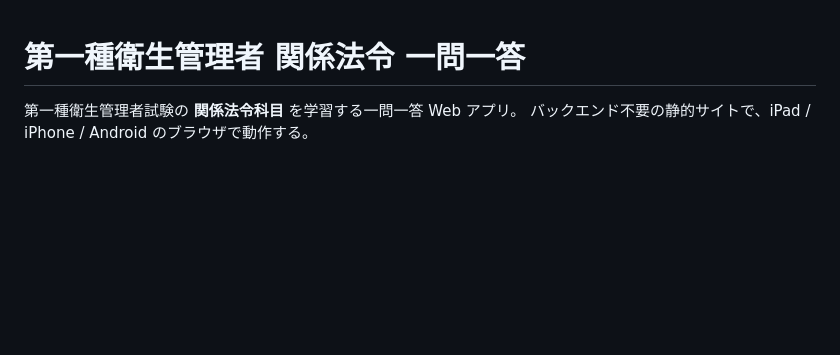
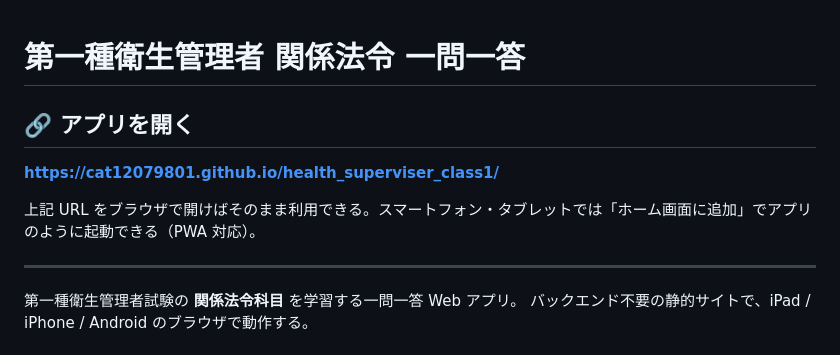
Before and after one commit to cat12079801/health_superviser_class1, a Markdown page: README.md, the part around the change. Rendered like a GitHub page; blank space fills up the shorter version.

Commit message:
docs: README 冒頭に GitHub Pages の公開 URL を明記する
利用者がすぐアプリを開けるよう、README のタイトル直下に公開 URL を
目立つ形で記載する。

Co-Authored-By: Claude Opus 4.8 <noreply@anthropic.com>

```diff
--- a/README.md
+++ b/README.md
@@ -1,4 +1,12 @@
 # 第一種衛生管理者 関係法令 一問一答
+
+## 🔗 アプリを開く
+
+**https://cat12079801.github.io/health_superviser_class1/**
+
+上記 URL をブラウザで開けばそのまま利用できる。スマートフォン・タブレットでは「ホーム画面に追加」でアプリのように起動できる（PWA 対応）。
+
+---
 
 第一種衛生管理者試験の **関係法令科目** を学習する一問一答 Web アプリ。
 バックエンド不要の静的サイトで、iPad / iPhone / Android のブラウザで動作する。
```
